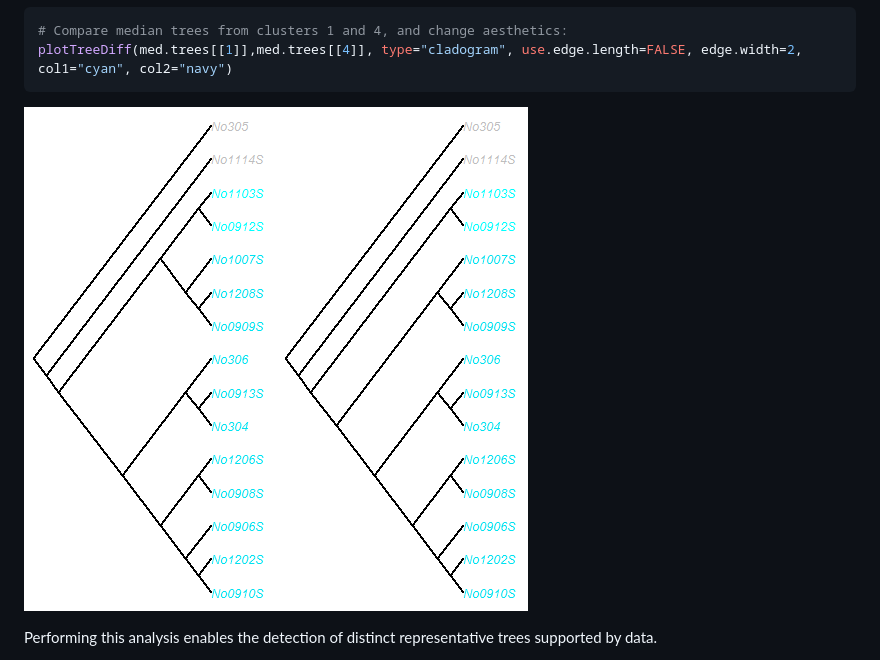
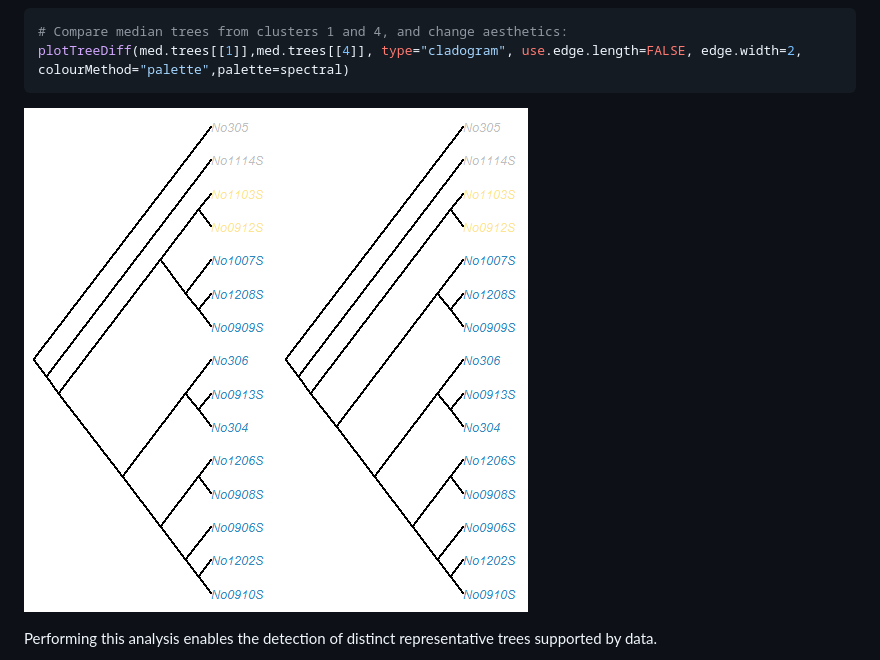
Before and after one commit to thibautjombart/treescape, a Markdown page: README.md, the part around the change. Rendered like a GitHub page; pictures changed too: vignettes/figs/woodmice_plotTreeDiff_readme-2.png.

Commit message:
Adding more options for colour palettes in plotTreeDiff
Palettes from adegenet now available

````diff
--- a/README.md
+++ b/README.md
@@ -336,7 +336,7 @@ plotTreeDiff(med.trees[[1]],med.trees[[2]], use.edge.length=FALSE)
 
 ```r
 # Compare median trees from clusters 1 and 4, and change aesthetics:
-plotTreeDiff(med.trees[[1]],med.trees[[4]], type="cladogram", use.edge.length=FALSE, edge.width=2, col1="cyan", col2="navy")
+plotTreeDiff(med.trees[[1]],med.trees[[4]], type="cladogram", use.edge.length=FALSE, edge.width=2, colourMethod="palette",palette=spectral)
 ```
 
 ![plot of chunk woodmice_plotTreeDiff_readme](vignettes/figs/woodmice_plotTreeDiff_readme-2.png)
````
Also changed, not shown: vignettes/figs/woodmice_plotTreeDiff-2.png, vignettes/figs/woodmice_plotTreeDiff_readme-1.png, 11 other files.
